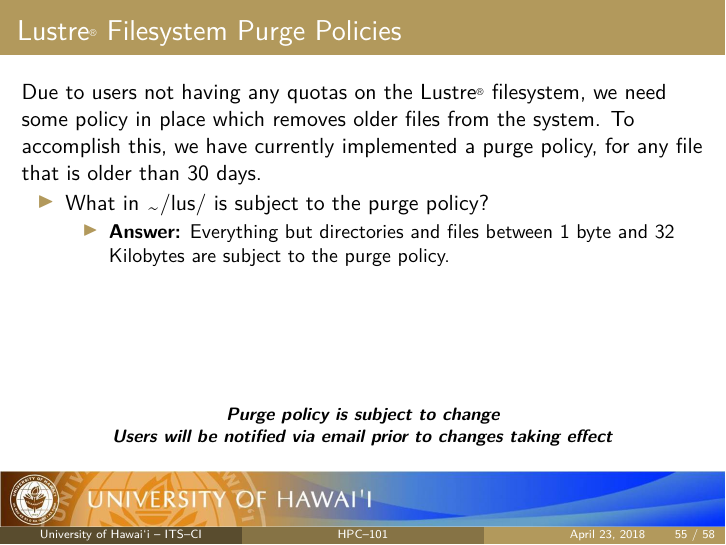
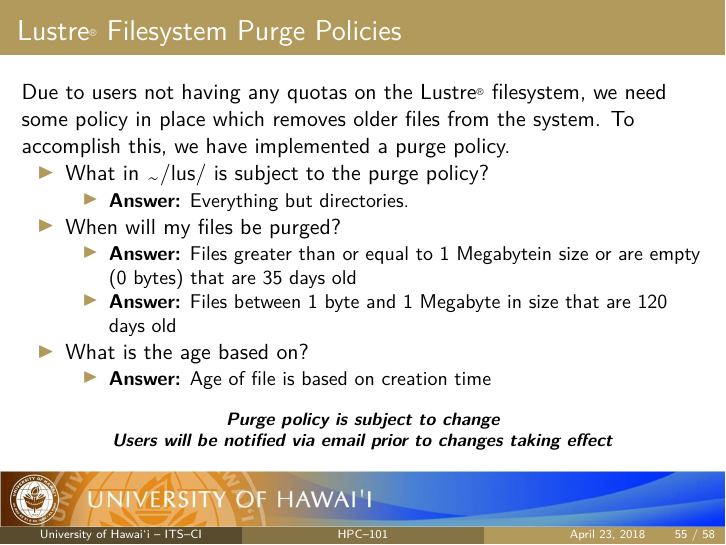
Before and after one commit to UH-CI/presentations, LaTeX slides (hpc_101/paper.tex, which reads hpc_101/sections/07_policies.tex): page 55 of 58. Compiled offline with pdfLaTeX; a LaTeX package or settings file that is missing is left out.

Commit message:
correction to purge policy

```diff
--- a/hpc_101/sections/07_policies.tex
+++ b/hpc_101/sections/07_policies.tex
@@ -38,12 +38,23 @@ The login nodes are a shared resource and are the only access to the cluster for
 \subsection{Lustre Filesystem Purge Policies}
 \begin{frame}
 \frametitle{{\lustre} Filesystem Purge Policies}
-Due to users not having any quotas on the {\lustre} filesystem, we need some policy in place which removes older files from the system.  To accomplish this, we have currently implemented a purge policy, for any file that is older than 30 days.
+Due to users not having any quotas on the {\lustre} filesystem, we need some policy in place which removes older files from the system.  To accomplish this, we have implemented a purge policy.
+
 \begin{itemize}
- \item What in \ctilde/lus/ is subject to the purge policy?
+\item What in \ctilde/lus/ is subject to the purge policy?
    \begin{itemize}
-   \item \textbf{Answer:} Everything but directories and files between 1 byte and 32 Kilobytes are subject to the purge policy.
+   \item \textbf{Answer:} Everything but directories.
    \end{itemize}
+\item When will my files be purged?
+  \begin{itemize}
+    \item \textbf{Answer:} Files greater than or equal to 1 Megabytein size  or are empty (0 bytes) that are 35 days old
+    \item \textbf{Answer:} Files between 1 byte and 1 Megabyte in size that are 120 days old
+  \end{itemize}
+\item What is the age based on?
+   \begin{itemize}
+   \item \textbf{Answer:} Age of file is based on creation time
+   \end{itemize}
+
 %\item How frequently are files for purged?
 %   \begin{itemize}
 %   \item \textbf{Answer:} Taking into account the fill rate of the {\lustre} filesystem, a purge is performend as usage approaches 80\%.
```
Also changed, not shown: hpc_101/sections/02_cluster.tex (+1 -1 lines), hpc_101/paper.pdf.
